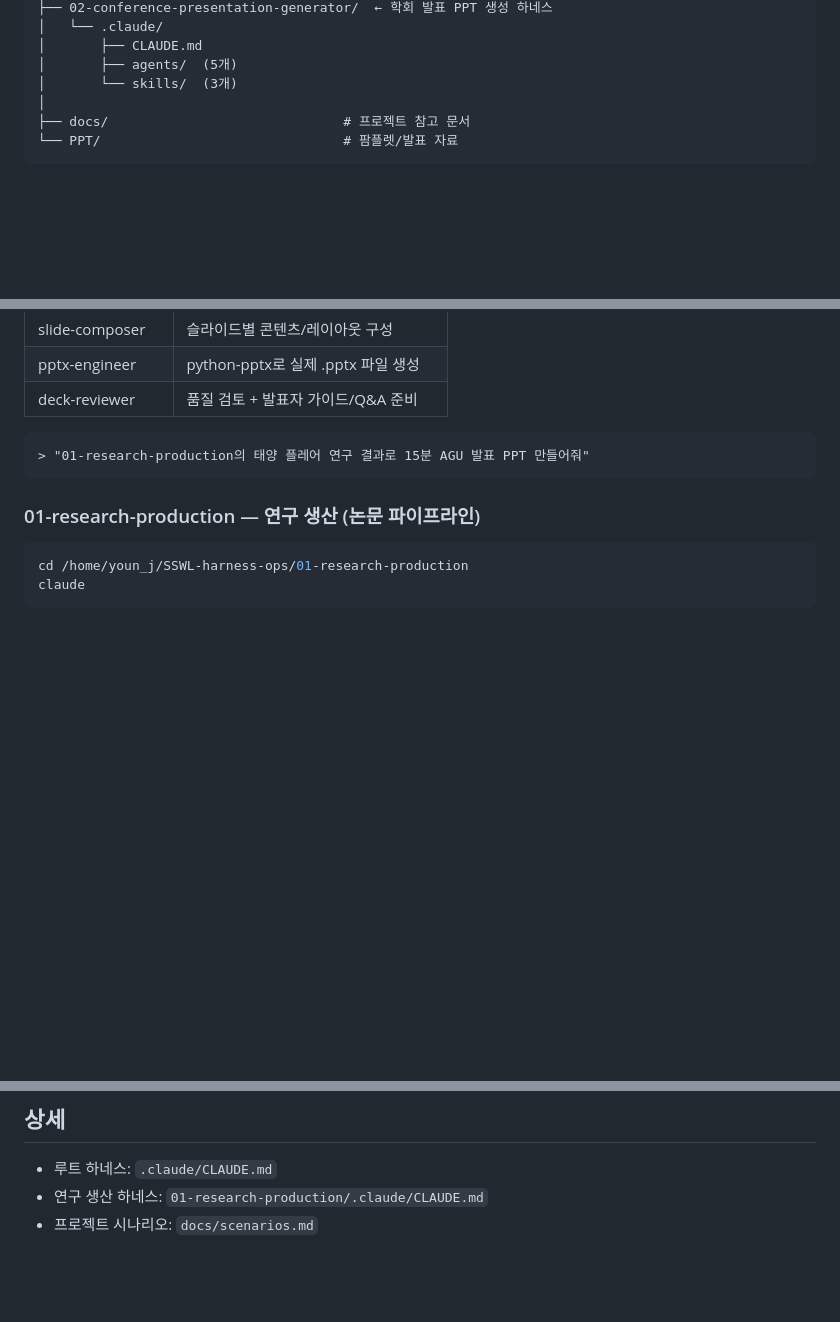
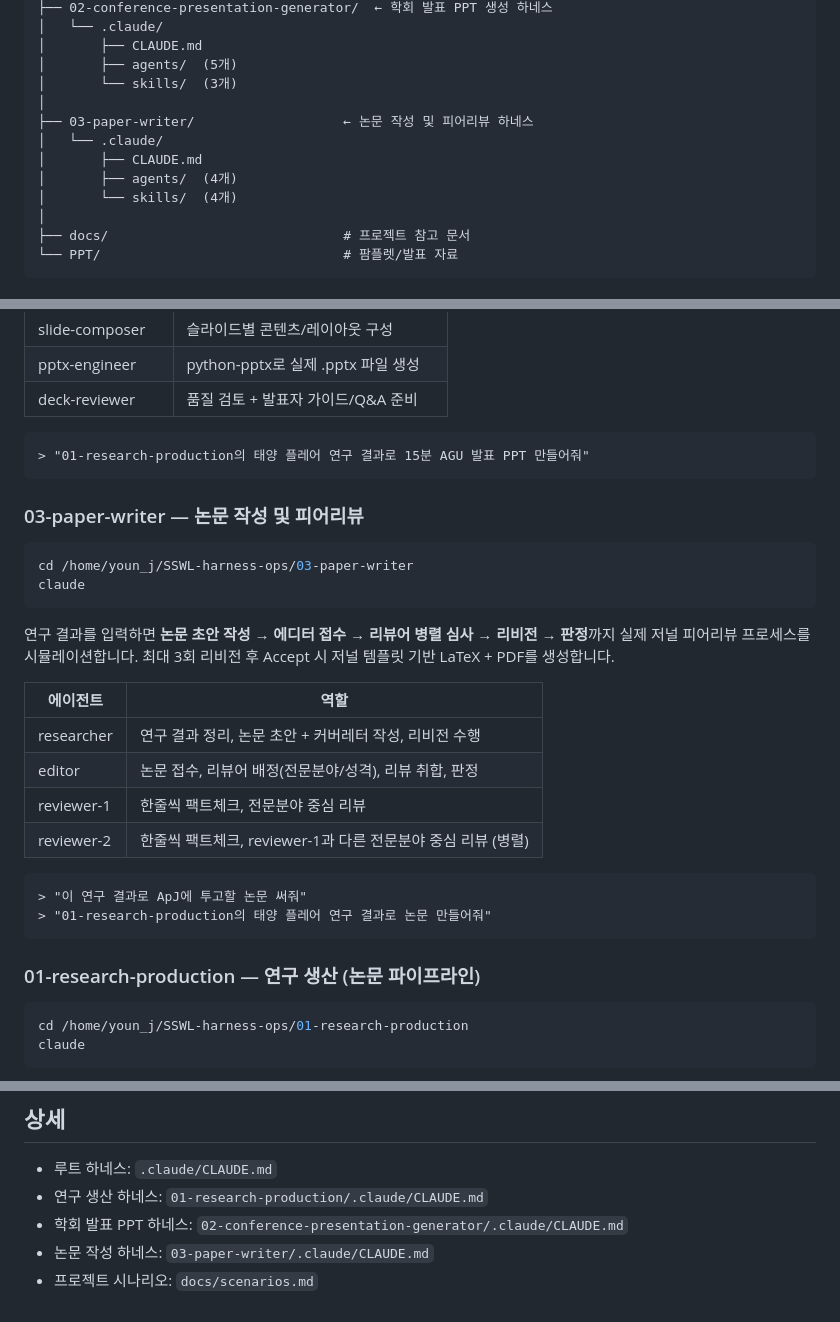
Before and after one commit to sswlab/SSWL-harness-ops, a Markdown page: README.md, 3 parts joined by grey strips. Rendered like a GitHub page; blank space fills up the shorter version.

Commit message:
docs: README에 03-paper-writer 하네스 섹션 추가
Co-Authored-By: Claude Opus 4.6 (1M context) <noreply@anthropic.com>

````diff
--- a/README.md
+++ b/README.md
@@ -26,6 +26,12 @@ SSWL-harness-ops/
 │       ├── CLAUDE.md
 │       ├── agents/  (5개)
 │       └── skills/  (3개)
+│
+├── 03-paper-writer/                   ← 논문 작성 및 피어리뷰 하네스
+│   └── .claude/
+│       ├── CLAUDE.md
+│       ├── agents/  (4개)
+│       └── skills/  (4개)
 │
 ├── docs/                              # 프로젝트 참고 문서
 └── PPT/                               # 팜플렛/발표 자료
@@ -79,6 +85,27 @@ claude
 > "01-research-production의 태양 플레어 연구 결과로 15분 AGU 발표 PPT 만들어줘"
 ```
 
+### 03-paper-writer — 논문 작성 및 피어리뷰
+
+```bash
+cd /home/youn_j/SSWL-harness-ops/03-paper-writer
+claude
+```
+
+연구 결과를 입력하면 **논문 초안 작성 → 에디터 접수 → 리뷰어 병렬 심사 → 리비전 → 판정**까지 실제 저널 피어리뷰 프로세스를 시뮬레이션합니다. 최대 3회 리비전 후 Accept 시 저널 템플릿 기반 LaTeX + PDF를 생성합니다.
+
+| 에이전트 | 역할 |
+|---|---|
+| researcher | 연구 결과 정리, 논문 초안 + 커버레터 작성, 리비전 수행 |
+| editor | 논문 접수, 리뷰어 배정(전문분야/성격), 리뷰 취합, 판정 |
+| reviewer-1 | 한줄씩 팩트체크, 전문분야 중심 리뷰 |
+| reviewer-2 | 한줄씩 팩트체크, reviewer-1과 다른 전문분야 중심 리뷰 (병렬) |
+
+```
+> "이 연구 결과로 ApJ에 투고할 논문 써줘"
+> "01-research-production의 태양 플레어 연구 결과로 논문 만들어줘"
+```
+
 ### 01-research-production — 연구 생산 (논문 파이프라인)
 
 ```bash
@@ -127,4 +154,6 @@ pip install sunpy astropy aiapy drms pandas numpy scipy matplotlib scikit-learn
 
 - 루트 하네스: `.claude/CLAUDE.md`
 - 연구 생산 하네스: `01-research-production/.claude/CLAUDE.md`
+- 학회 발표 PPT 하네스: `02-conference-presentation-generator/.claude/CLAUDE.md`
+- 논문 작성 하네스: `03-paper-writer/.claude/CLAUDE.md`
 - 프로젝트 시나리오: `docs/scenarios.md`
````
